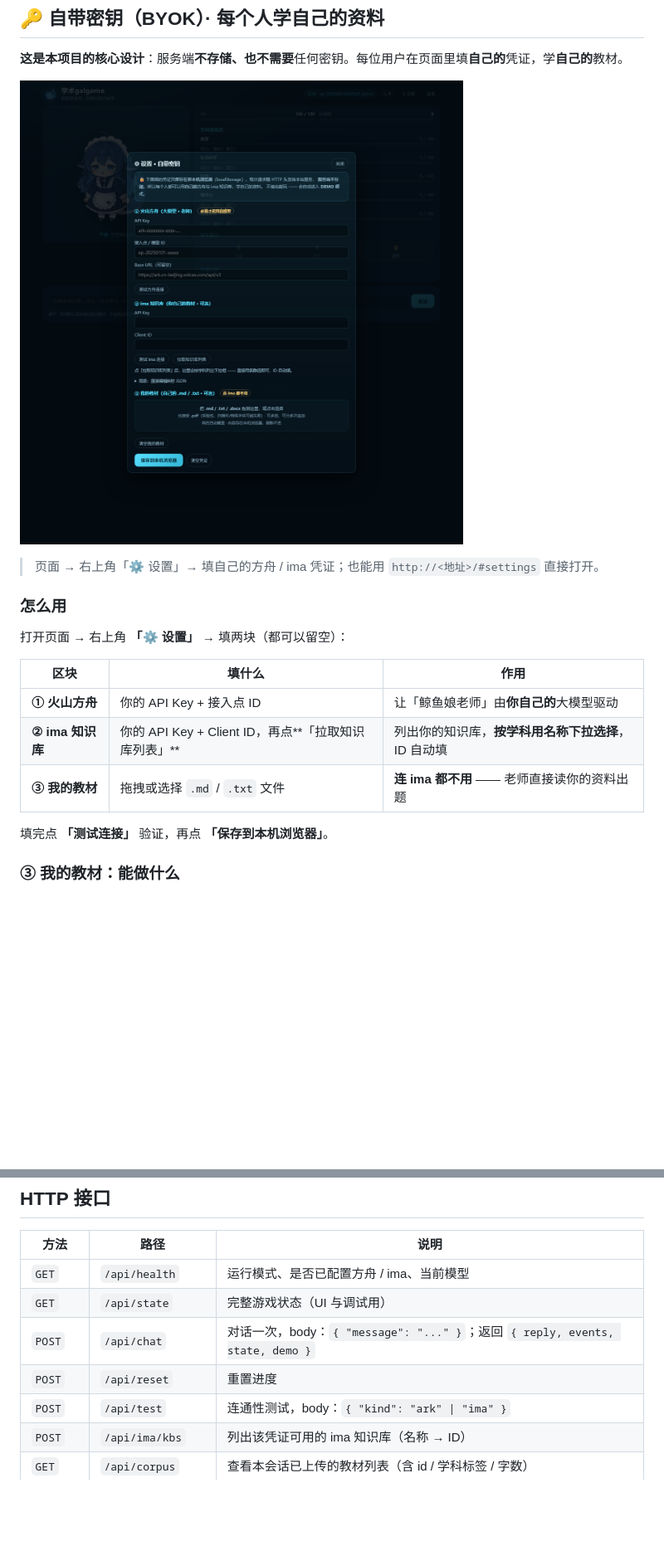
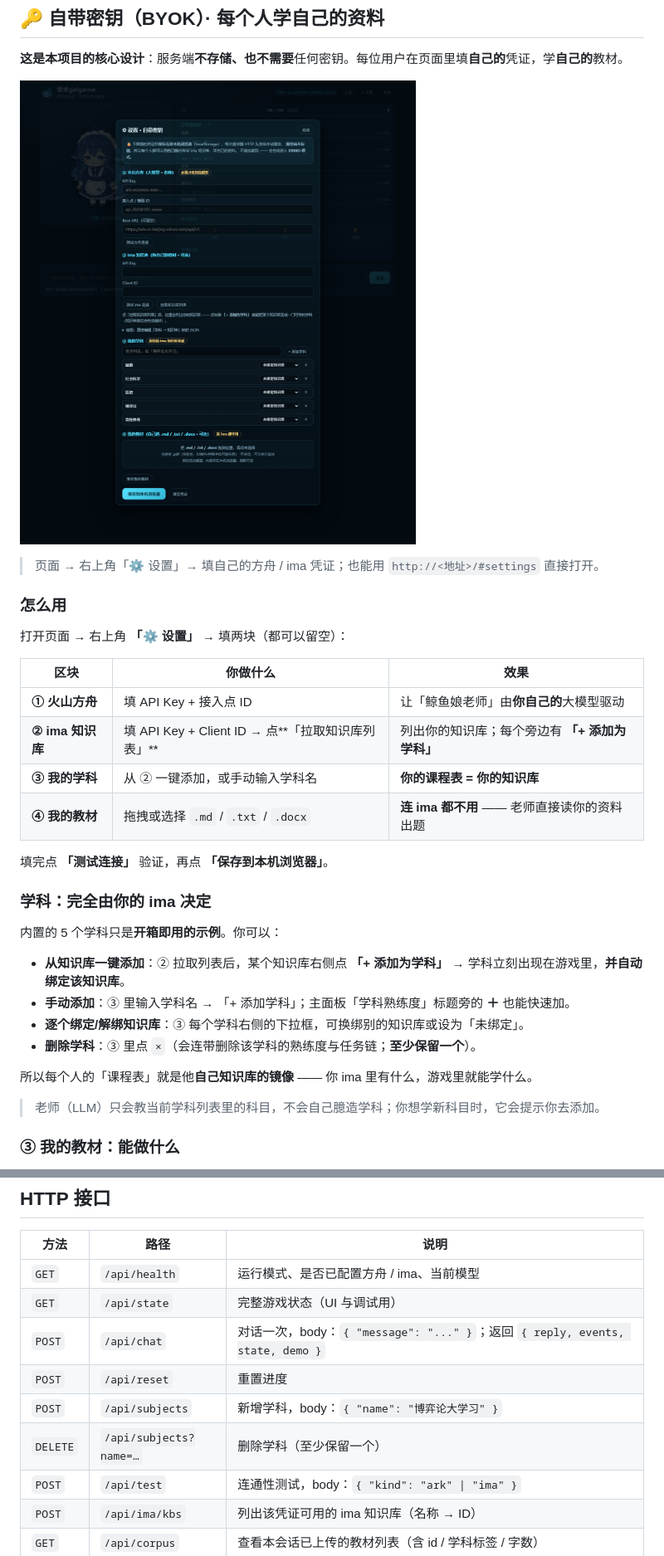
Before and after one commit to ambitionhigh/academic-galgame-agent, a Markdown page: README.md, 2 parts joined by grey strips. Shown at 83% size. Drawn GitHub-style; pictures changed too: docs/screenshot-settings.png; blank space fills up the shorter version.

```diff
--- a/README.md
+++ b/README.md
@@ -116,13 +116,27 @@ npm run smoke      # 引擎 + 检索 + 会话的 12 项离线自测，不联网
 
 打开页面 → 右上角 **「⚙ 设置」** → 填两块（都可以留空）：
 
-| 区块 | 填什么 | 作用 |
+| 区块 | 你做什么 | 效果 |
 |---|---|---|
-| **① 火山方舟** | 你的 API Key + 接入点 ID | 让「鲸鱼娘老师」由**你自己的**大模型驱动 |
-| **② ima 知识库** | 你的 API Key + Client ID，再点**「拉取知识库列表」** | 列出你的知识库，**按学科用名称下拉选择**，ID 自动填 |
-| **③ 我的教材** | 拖拽或选择 `.md` / `.txt` 文件 | **连 ima 都不用** —— 老师直接读你的资料出题 |
+| **① 火山方舟** | 填 API Key + 接入点 ID | 让「鲸鱼娘老师」由**你自己的**大模型驱动 |
+| **② ima 知识库** | 填 API Key + Client ID → 点**「拉取知识库列表」** | 列出你的知识库；每个旁边有 **「+ 添加为学科」** |
+| **③ 我的学科** | 从 ② 一键添加，或手动输入学科名 | **你的课程表 = 你的知识库** |
+| **④ 我的教材** | 拖拽或选择 `.md` / `.txt` / `.docx` | **连 ima 都不用** —— 老师直接读你的资料出题 |
 
 填完点 **「测试连接」** 验证，再点 **「保存到本机浏览器」**。
+
+### 学科：完全由你的 ima 决定
+
+内置的 5 个学科只是**开箱即用的示例**。你可以：
+
+- **从知识库一键添加**：② 拉取列表后，某个知识库右侧点 **「+ 添加为学科」** → 学科立刻出现在游戏里，**并自动绑定该知识库**。
+- **手动添加**：③ 里输入学科名 → 「+ 添加学科」；主面板「学科熟练度」标题旁的 **＋** 也能快速加。
+- **逐个绑定/解绑知识库**：③ 每个学科右侧的下拉框，可换绑别的知识库或设为「未绑定」。
+- **删除学科**：③ 里点 `×`（会连带删除该学科的熟练度与任务链；**至少保留一个**）。
+
+所以每个人的「课程表」就是他**自己知识库的镜像** —— 你 ima 里有什么，游戏里就能学什么。
+
+> 老师（LLM）只会教当前学科列表里的科目，不会自己臆造学科；你想学新科目时，它会提示你去添加。
 
 ### ③ 我的教材：能做什么
 
@@ -383,6 +397,8 @@ academic-galgame-agent/
 | `GET` | `/api/state` | 完整游戏状态（UI 与调试用） |
 | `POST` | `/api/chat` | 对话一次，body：`{ "message": "..." }`；返回 `{ reply, events, state, demo }` |
 | `POST` | `/api/reset` | 重置进度 |
+| `POST` | `/api/subjects` | 新增学科，body：`{ "name": "博弈论大学习" }` |
+| `DELETE` | `/api/subjects?name=…` | 删除学科（至少保留一个） |
 | `POST` | `/api/test` | 连通性测试，body：`{ "kind": "ark" \| "ima" }` |
 | `POST` | `/api/ima/kbs` | 列出该凭证可用的 ima 知识库（名称 → ID） |
 | `GET` | `/api/corpus` | 查看本会话已上传的教材列表（含 id / 学科标签 / 字数） |
```
Also changed, not shown: docs/API-KEYS.md (+13 -6 lines), src/agent/persona.md (+4 -1 lines), 6 other files.
